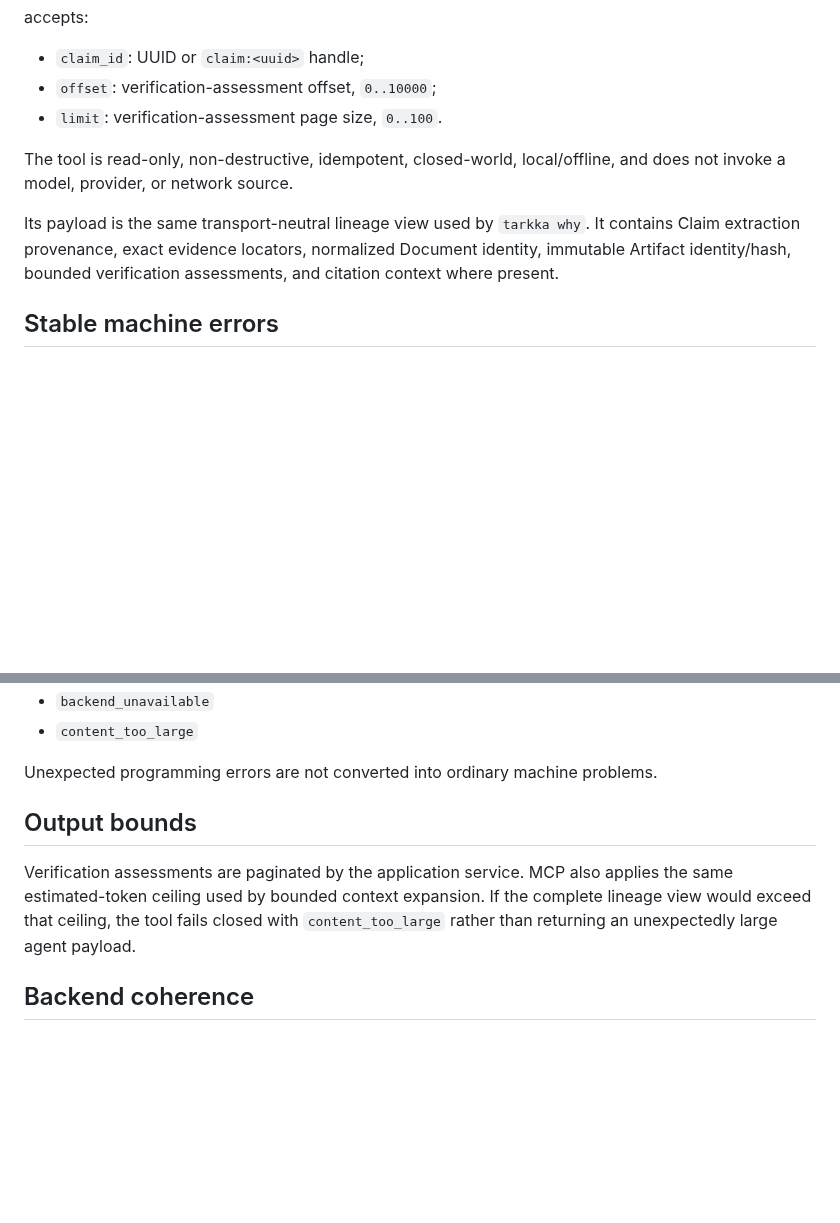
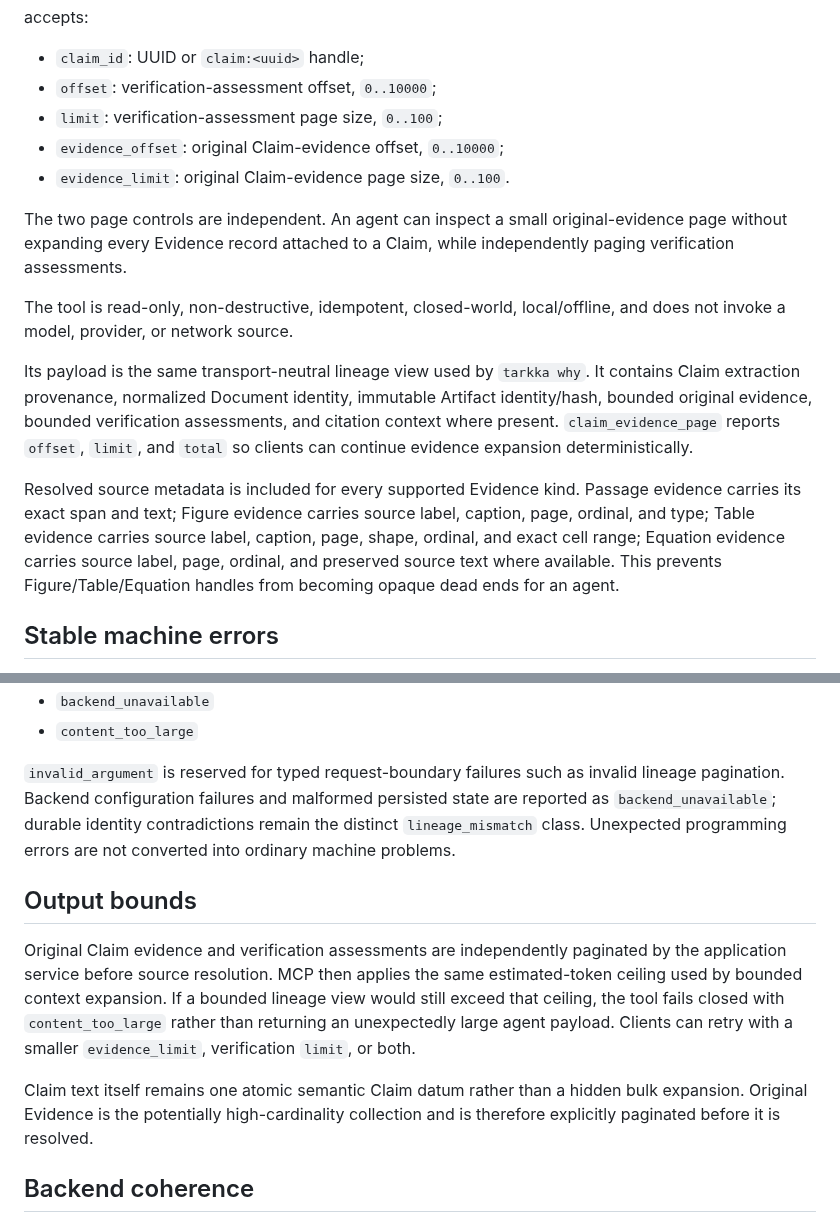
Before and after one commit to cbwinslow/Tarkka, a Markdown page: docs/AGENT_INTEROPERABILITY.md, 2 parts joined by grey strips. GitHub-like rendering; blank space fills up the shorter version.

Commit message:
docs(agent): document bounded claim evidence paging

```diff
--- a/docs/AGENT_INTEROPERABILITY.md
+++ b/docs/AGENT_INTEROPERABILITY.md
@@ -56,15 +56,29 @@ accepts:
 
 - `claim_id`: UUID or `claim:<uuid>` handle;
 - `offset`: verification-assessment offset, `0..10000`;
-- `limit`: verification-assessment page size, `0..100`.
+- `limit`: verification-assessment page size, `0..100`;
+- `evidence_offset`: original Claim-evidence offset, `0..10000`;
+- `evidence_limit`: original Claim-evidence page size, `0..100`.
+
+The two page controls are independent. An agent can inspect a small original-evidence
+page without expanding every Evidence record attached to a Claim, while independently
+paging verification assessments.
 
 The tool is read-only, non-destructive, idempotent, closed-world, local/offline, and
 does not invoke a model, provider, or network source.
 
 Its payload is the same transport-neutral lineage view used by `tarkka why`. It
-contains Claim extraction provenance, exact evidence locators, normalized Document
-identity, immutable Artifact identity/hash, bounded verification assessments, and
-citation context where present.
+contains Claim extraction provenance, normalized Document identity, immutable Artifact
+identity/hash, bounded original evidence, bounded verification assessments, and
+citation context where present. `claim_evidence_page` reports `offset`, `limit`, and
+`total` so clients can continue evidence expansion deterministically.
+
+Resolved source metadata is included for every supported Evidence kind. Passage
+evidence carries its exact span and text; Figure evidence carries source label,
+caption, page, ordinal, and type; Table evidence carries source label, caption, page,
+shape, ordinal, and exact cell range; Equation evidence carries source label, page,
+ordinal, and preserved source text where available. This prevents Figure/Table/Equation
+handles from becoming opaque dead ends for an agent.
 
 ## Stable machine errors
 
@@ -83,14 +97,24 @@ parse exception text:
 - `backend_unavailable`
 - `content_too_large`
 
-Unexpected programming errors are not converted into ordinary machine problems.
+`invalid_argument` is reserved for typed request-boundary failures such as invalid
+lineage pagination. Backend configuration failures and malformed persisted state are
+reported as `backend_unavailable`; durable identity contradictions remain the distinct
+`lineage_mismatch` class. Unexpected programming errors are not converted into ordinary
+machine problems.
 
 ## Output bounds
 
-Verification assessments are paginated by the application service. MCP also applies
-the same estimated-token ceiling used by bounded context expansion. If the complete
-lineage view would exceed that ceiling, the tool fails closed with
-`content_too_large` rather than returning an unexpectedly large agent payload.
+Original Claim evidence and verification assessments are independently paginated by
+the application service before source resolution. MCP then applies the same
+estimated-token ceiling used by bounded context expansion. If a bounded lineage view
+would still exceed that ceiling, the tool fails closed with `content_too_large` rather
+than returning an unexpectedly large agent payload. Clients can retry with a smaller
+`evidence_limit`, verification `limit`, or both.
+
+Claim text itself remains one atomic semantic Claim datum rather than a hidden bulk
+expansion. Original Evidence is the potentially high-cardinality collection and is
+therefore explicitly paginated before it is resolved.
 
 ## Backend coherence
 
```
